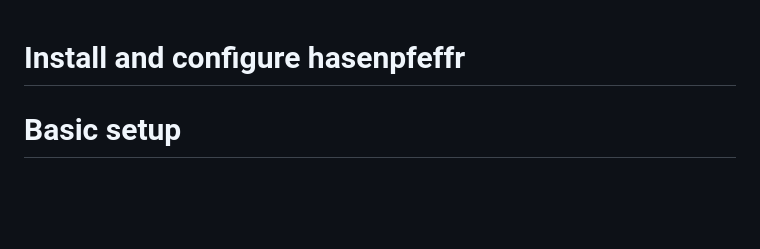
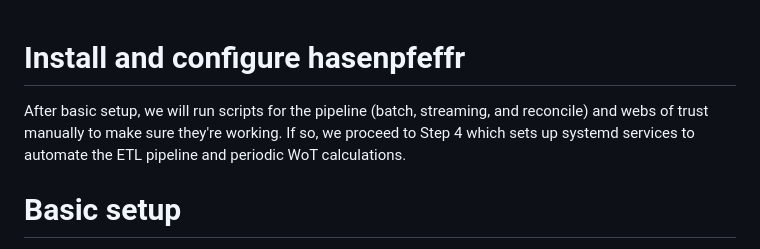
Before and after one commit to Pretty-Good-Freedom-Tech/hasenpfeffr-prepackaged, a Markdown page: docs/STEP3_HASENPFEFFR.md, the part around the change. Drawn GitHub-style; blank space fills up the shorter version.

```diff
--- a/docs/STEP3_HASENPFEFFR.md
+++ b/docs/STEP3_HASENPFEFFR.md
@@ -1,5 +1,7 @@
 Install and configure hasenpfeffr
 =====
+
+After basic setup, we will run scripts for the pipeline (batch, streaming, and reconcile) and webs of trust manually to make sure they're working. If so, we proceed to Step 4 which sets up systemd services to automate the ETL pipeline and periodic WoT calculations.
 
 # Basic setup
 
```
